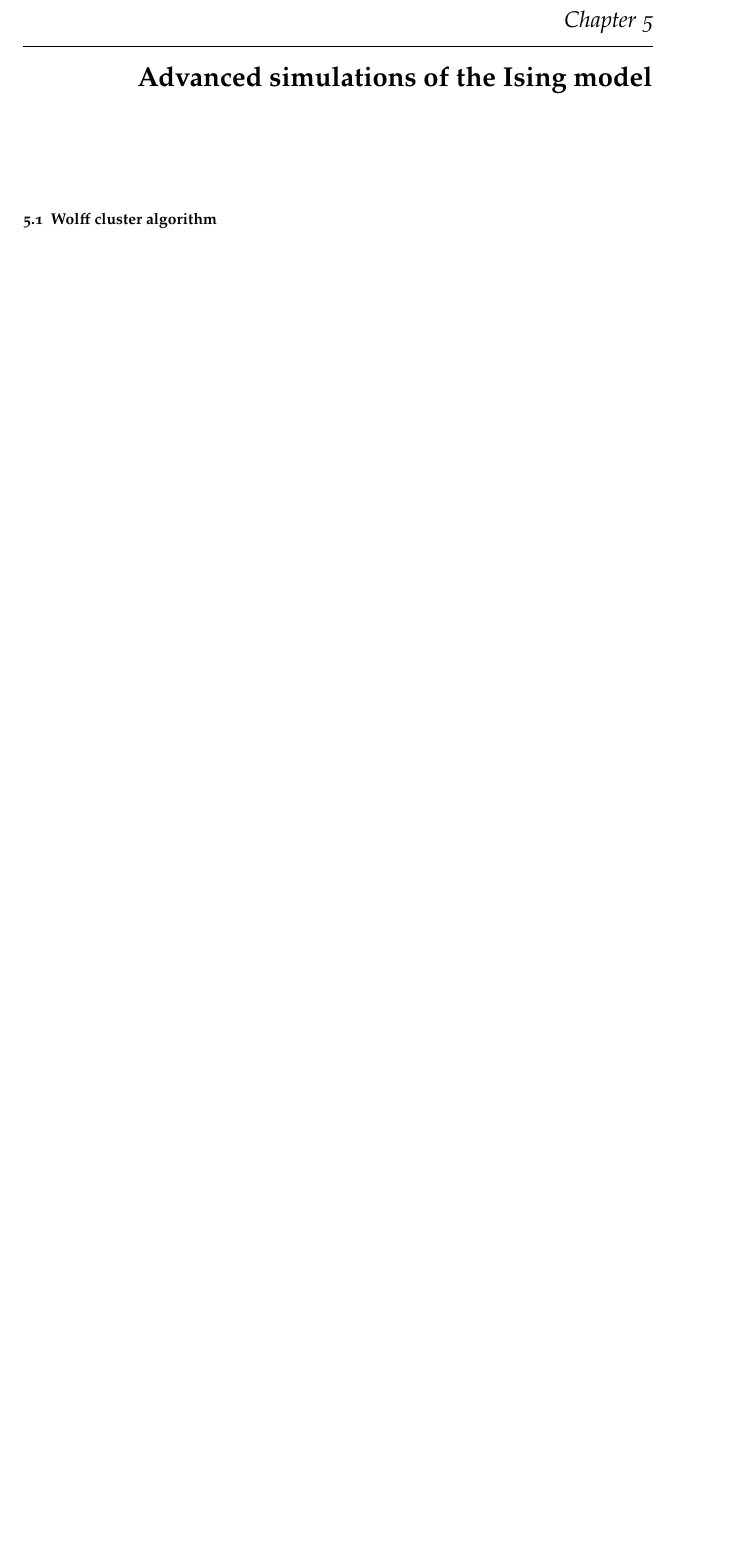
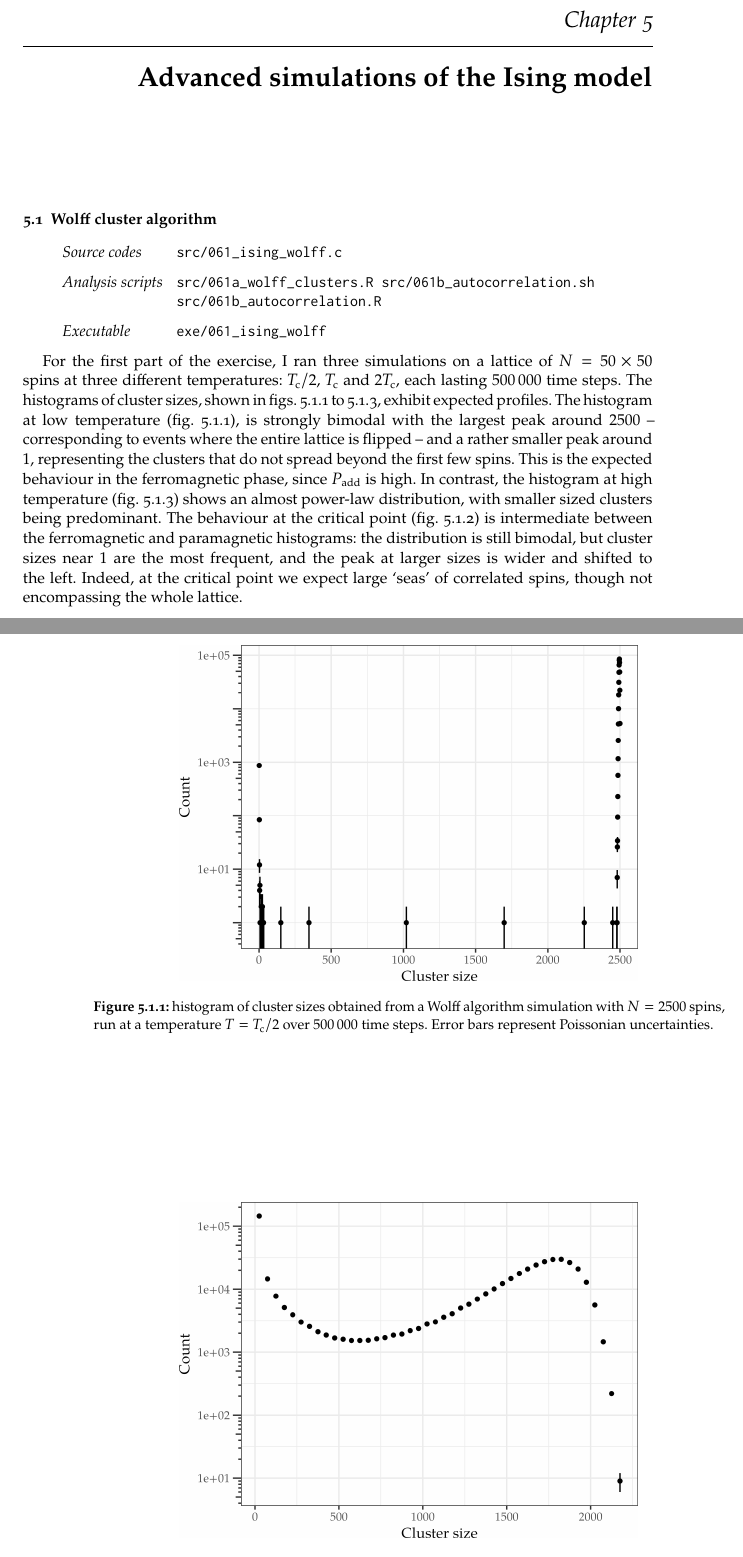
Before and after one commit to gulbord/numerical-methods, a LaTeX book (tex/nmsm.tex, which reads tex/preamble.sty, tex/sets/06.tex): part of page 25 of 36 before the commit and two parts of pages 25 and 26 of 38 after it, the two joined at a grey line, cut so that both start at the same text, the shorter picture padded with empty space. Compiled offline with pdfLaTeX.

Commit message:
Write down the first part of 6.1

```diff
--- a/tex/preamble.sty
+++ b/tex/preamble.sty
@@ -54,7 +54,7 @@
 \usepackage{enumitem}
 \newlist{sourcefiles}{description}{1}
 \newlength{\lblwd}
-\settowidth{\lblwd}{\textit{Analysis script}}
+\settowidth{\lblwd}{\textit{Analysis scripts}}
 \setlist[sourcefiles, 1]{
   style=unboxed,
   leftmargin=\dimexpr\leftmargini+\lblwd,
--- a/tex/sets/06.tex
+++ b/tex/sets/06.tex
@@ -1,3 +1,46 @@
 \chapter{Advanced simulations of the Ising model}
 
 \section{Wolff cluster algorithm}
+
+\begin{sourcefiles}
+  \item[Source codes] src/061\_ising\_wolff.c
+  \item[Analysis scripts] src/061a\_wolff\_clusters.R
+    src/061b\_autocorrelation.sh src/061b\_autocorrelation.R
+  \item[Executable] exe/061\_ising\_wolff
+\end{sourcefiles}
+
+For the first part of the exercise, I ran three simulations on a lattice of $N =
+\num{50} \times \num{50}$ spins at three different temperatures: $T_{\mathrm{c}}
+/ 2$, $T_{\mathrm{c}}$ and $2 T_{\mathrm{c}}$, each lasting \num{500000} time
+steps. The histograms of cluster sizes, shown in
+\cref{fig:061a,fig:061b,fig:061c}, exhibit expected profiles. The histogram at
+low temperature (\cref{fig:061a}), is strongly bimodal with the largest peak
+around \num{2500} -- corresponding to events where the entire lattice is flipped
+-- and a rather smaller peak around \num{1}, representing the clusters that do
+not spread beyond the first few spins. This is the expected behaviour in the
+ferromagnetic phase, since $P_{\mathrm{add}}$ is high. In contrast, the
+histogram at high temperature (\cref{fig:061c}) shows an almost power-law
+distribution, with smaller sized clusters being predominant. The behaviour at
+the critical point (\cref{fig:061b}) is intermediate between the ferromagnetic
+and paramagnetic histograms: the distribution is still bimodal, but cluster
+sizes near \num{1} are the most frequent, and the peak at larger sizes is wider
+and shifted to the left. Indeed, at the critical point we expect large
+\enquote{seas} of correlated spins, though not encompassing the whole lattice.
+
+\begin{figure}
+  \centering
+  \includegraphics{img/061a.png}
+  \caption{histogram of cluster sizes obtained from a Wolff algorithm simulation
+    with $N = \num{2500}$ spins, run at a temperature $T = T_{\mathrm{c}} / 2$
+    over \num{500000} time steps. Error bars represent Poissonian
+    uncertainties.}
+  \label{fig:061a}
+\end{figure}
+
+\begin{figure}
+  \centering
+  \includegraphics{img/061b.png}
+  \caption{histogram of cluster sizes obtained from a Wolff algorithm simulation
+    with $N = \num{2500}$ spins, run at a temperature $T = T_{\mathrm{c}}$
+    over \num{500000} time steps. Error bars represent Poissonian
+    uncertainties.}
@@ -3,0 +53,3 @@
+  \caption{histogram of cluster sizes obtained from a Wolff algorithm simulation
+    with $N = \num{2500}$ spins, run at a temperature $T = 2 T_{\mathrm{c}}$
+    over \num{500000} time steps. Error bars represent Poissonian
```
Also changed, not shown: tex/sets/06.tex (9 more changed lines), 1 other file.
